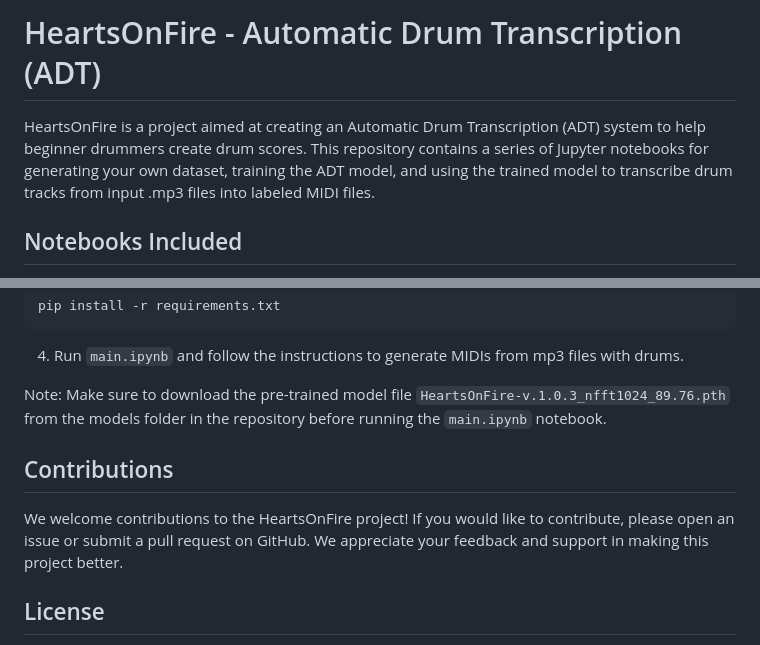
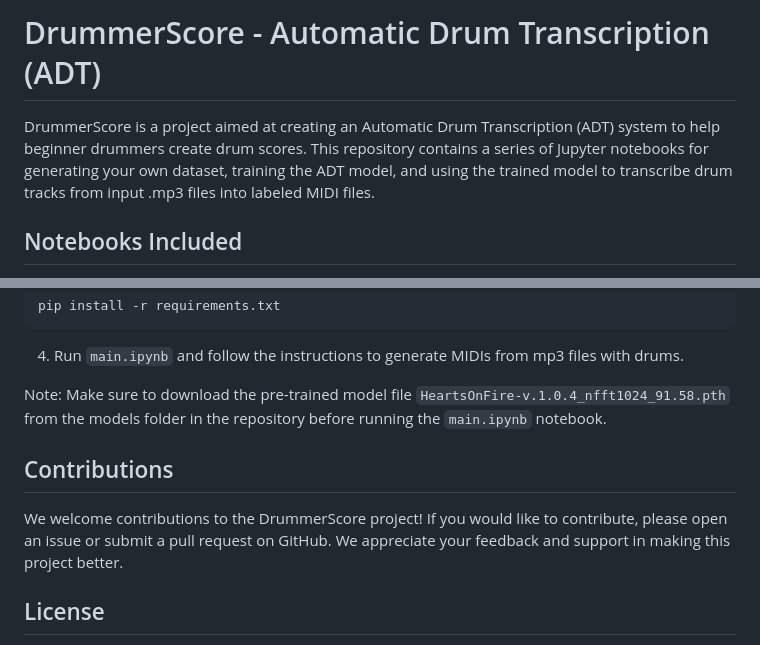
Before and after one commit to skittree/DrummerScore, a Markdown page: README.md, 2 parts joined by grey strips. Rendered like a GitHub page.

````diff
--- a/README.md
+++ b/README.md
@@ -1,6 +1,6 @@
-# HeartsOnFire - Automatic Drum Transcription (ADT)
+# DrummerScore - Automatic Drum Transcription (ADT)
 
-HeartsOnFire is a project aimed at creating an Automatic Drum Transcription (ADT) system to help beginner drummers create drum scores. This repository contains a series of Jupyter notebooks for generating your own dataset, training the ADT model, and using the trained model to transcribe drum tracks from input .mp3 files into labeled MIDI files.
+DrummerScore is a project aimed at creating an Automatic Drum Transcription (ADT) system to help beginner drummers create drum scores. This repository contains a series of Jupyter notebooks for generating your own dataset, training the ADT model, and using the trained model to transcribe drum tracks from input .mp3 files into labeled MIDI files.
 
 ## Notebooks Included
 
@@ -26,11 +26,11 @@ pip install -r requirements.txt
 ```
 4. Run `main.ipynb` and follow the instructions to generate MIDIs from mp3 files with drums.
 
-Note: Make sure to download the pre-trained model file `HeartsOnFire-v.1.0.3_nfft1024_89.76.pth` from the models folder in the repository before running the `main.ipynb` notebook.
+Note: Make sure to download the pre-trained model file `HeartsOnFire-v.1.0.4_nfft1024_91.58.pth` from the models folder in the repository before running the `main.ipynb` notebook.
 
 ## Contributions
 
-We welcome contributions to the HeartsOnFire project! If you would like to contribute, please open an issue or submit a pull request on GitHub. We appreciate your feedback and support in making this project better.
+We welcome contributions to the DrummerScore project! If you would like to contribute, please open an issue or submit a pull request on GitHub. We appreciate your feedback and support in making this project better.
 
 ## License
 
````
